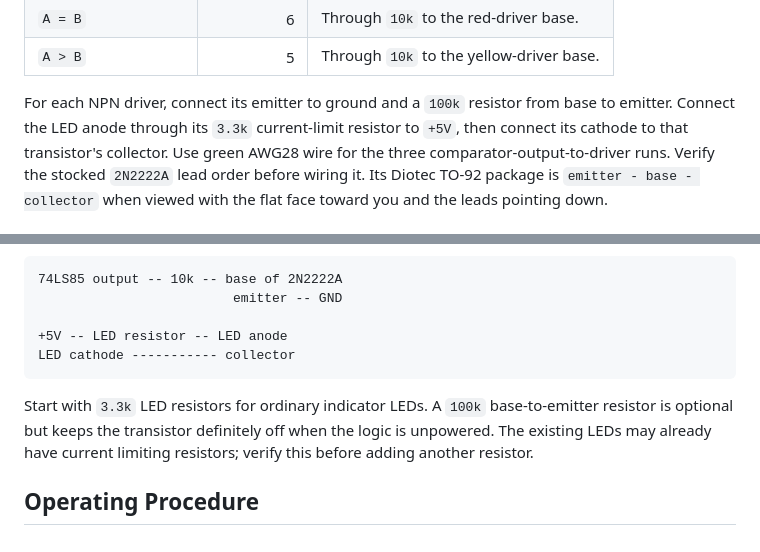
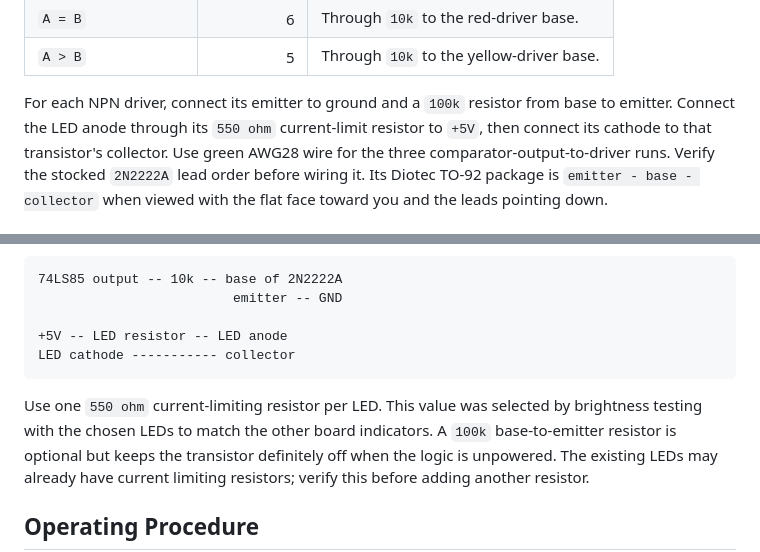
Before and after one commit to cartheur/four-bit-wonder, a Markdown page: comparator-version.md, 2 parts joined by grey strips. Rendered like a GitHub page.

````diff
--- a/comparator-version.md
+++ b/comparator-version.md
@@ -87,7 +87,7 @@ Wire each output through a separate transistor driver:
 | `A > B` | 5 | Through `10k` to the yellow-driver base. |
 
 For each NPN driver, connect its emitter to ground and a `100k` resistor from
-base to emitter. Connect the LED anode through its `3.3k` current-limit
+base to emitter. Connect the LED anode through its `550 ohm` current-limit
 resistor to `+5V`, then connect its cathode to that transistor's collector.
 Use green AWG28 wire for the three comparator-output-to-driver runs. Verify the
 stocked `2N2222A` lead order before wiring it. Its Diotec TO-92 package is
@@ -107,7 +107,9 @@ of the three outputs, use an NPN low-side driver:
 LED cathode ----------- collector
 ```
 
-Start with `3.3k` LED resistors for ordinary indicator LEDs. A `100k`
+Use one `550 ohm` current-limiting resistor per LED. This value was selected
+by brightness testing with the chosen LEDs to match the other board indicators.
+A `100k`
 base-to-emitter resistor is optional but keeps the transistor definitely off
 when the logic is unpowered. The existing LEDs may already have current
 limiting resistors; verify this before adding another resistor.
````
Also changed, not shown: action-brief/ASSEMBLE.md (+3 -3 lines).
